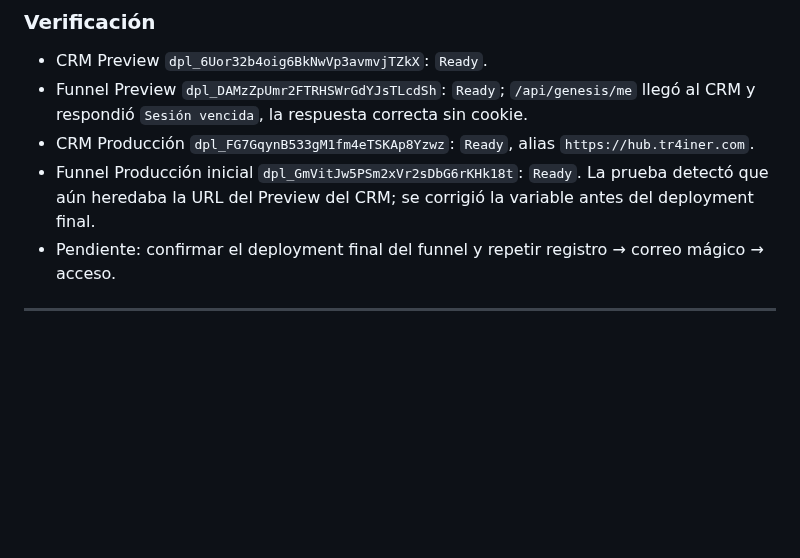
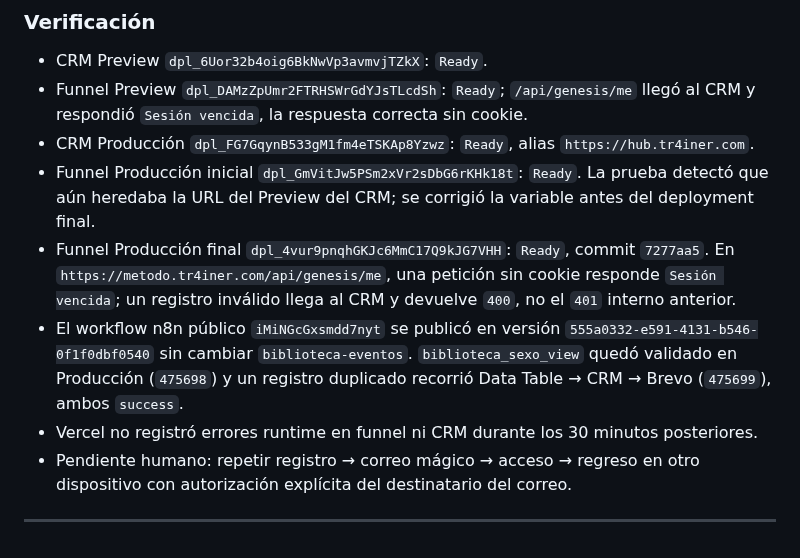
Before and after one commit to gcessar/tr4iner-funnels, a Markdown page: BITACORA.md, the part around the change. Drawn GitHub-style; blank space fills up the shorter version.

Commit message:
docs(genesis): cerrar rollout productivo

```diff
--- a/BITACORA.md
+++ b/BITACORA.md
@@ -1175,7 +1175,10 @@ El campo era el único texto de la ficha que no se personalizaba por sexo: en la
 - Funnel Preview `dpl_DAMzZpUmr2FTRHSWrGdYJsTLcdSh`: `Ready`; `/api/genesis/me` llegó al CRM y respondió `Sesión vencida`, la respuesta correcta sin cookie.
 - CRM Producción `dpl_FG7GqynB533gM1fm4eTSKAp8Yzwz`: `Ready`, alias `https://hub.tr4iner.com`.
 - Funnel Producción inicial `dpl_GmVitJw5PSm2xVr2sDbG6rKHk18t`: `Ready`. La prueba detectó que aún heredaba la URL del Preview del CRM; se corrigió la variable antes del deployment final.
-- Pendiente: confirmar el deployment final del funnel y repetir registro → correo mágico → acceso.
+- Funnel Producción final `dpl_4vur9pnqhGKJc6MmC17Q9kJG7VHH`: `Ready`, commit `7277aa5`. En `https://metodo.tr4iner.com/api/genesis/me`, una petición sin cookie responde `Sesión vencida`; un registro inválido llega al CRM y devuelve `400`, no el `401` interno anterior.
+- El workflow n8n público `iMiNGcGxsmdd7nyt` se publicó en versión `555a0332-e591-4131-b546-0f1f0dbf0540` sin cambiar `biblioteca-eventos`. `biblioteca_sexo_view` quedó validado en Producción (`475698`) y un registro duplicado recorrió Data Table → CRM → Brevo (`475699`), ambos `success`.
+- Vercel no registró errores runtime en funnel ni CRM durante los 30 minutos posteriores.
+- Pendiente humano: repetir registro → correo mágico → acceso → regreso en otro dispositivo con autorización explícita del destinatario del correo.
 
 ---
 
```
